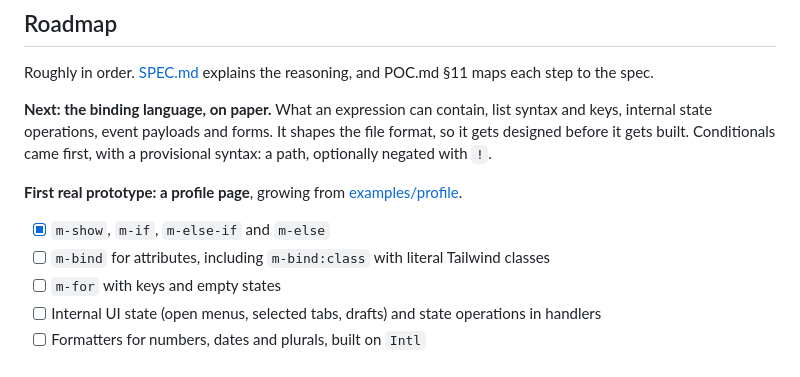
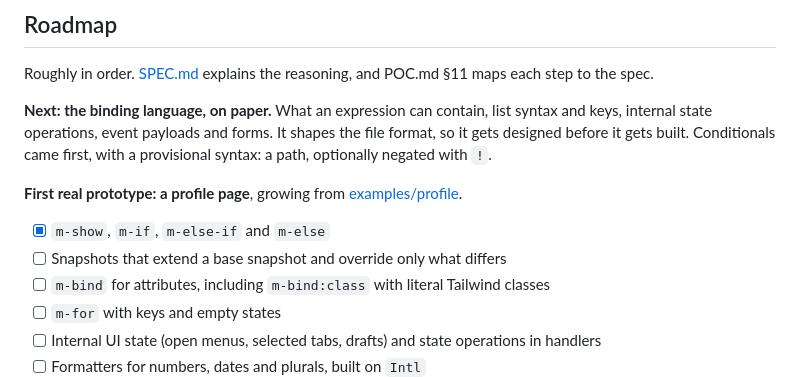
Before and after one commit to luizcarlos1405/melzin, a Markdown page: README.md, the part around the change. Rendered like a GitHub page.

```diff
--- a/README.md
+++ b/README.md
@@ -195,6 +195,7 @@ built. Conditionals came first, with a provisional syntax: a path, optionally ne
 
 **First real prototype: a profile page**, growing from [examples/profile](examples/profile/).
 - [x] `m-show`, `m-if`, `m-else-if` and `m-else`
+- [ ] Snapshots that extend a base snapshot and override only what differs
 - [ ] `m-bind` for attributes, including `m-bind:class` with literal Tailwind classes
 - [ ] `m-for` with keys and empty states
 - [ ] Internal UI state (open menus, selected tabs, drafts) and state operations in handlers
```
Also changed, not shown: POC.md (+2 -1 lines), SPEC.md (+16 -2 lines).
